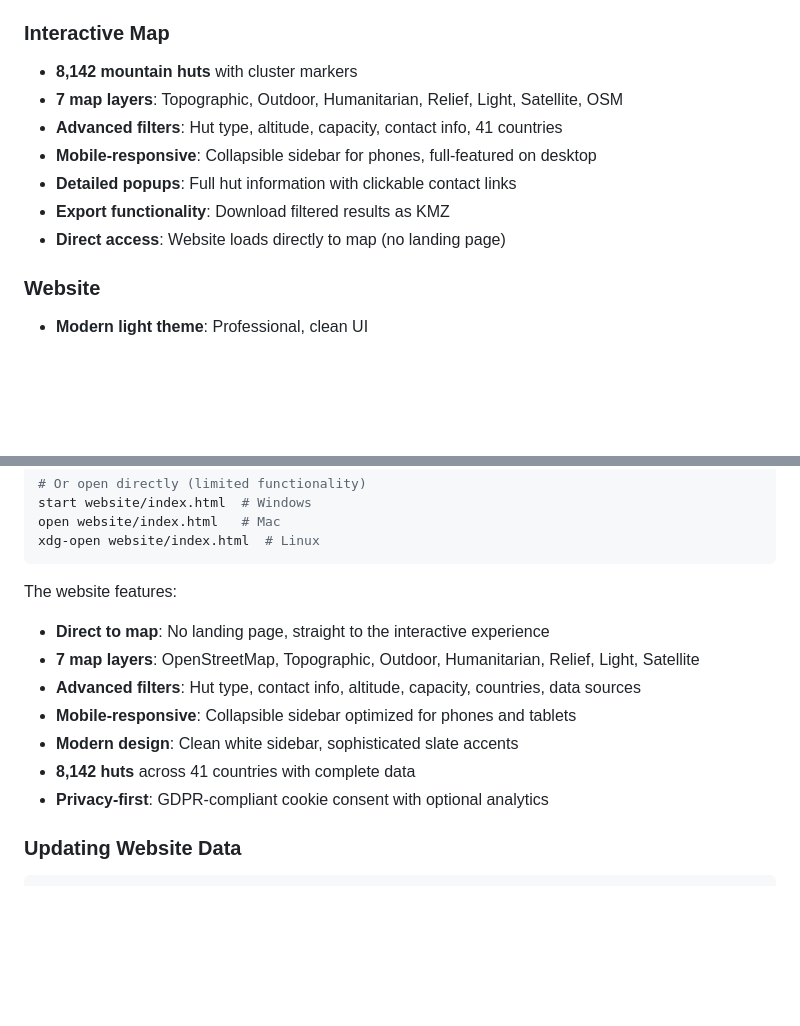
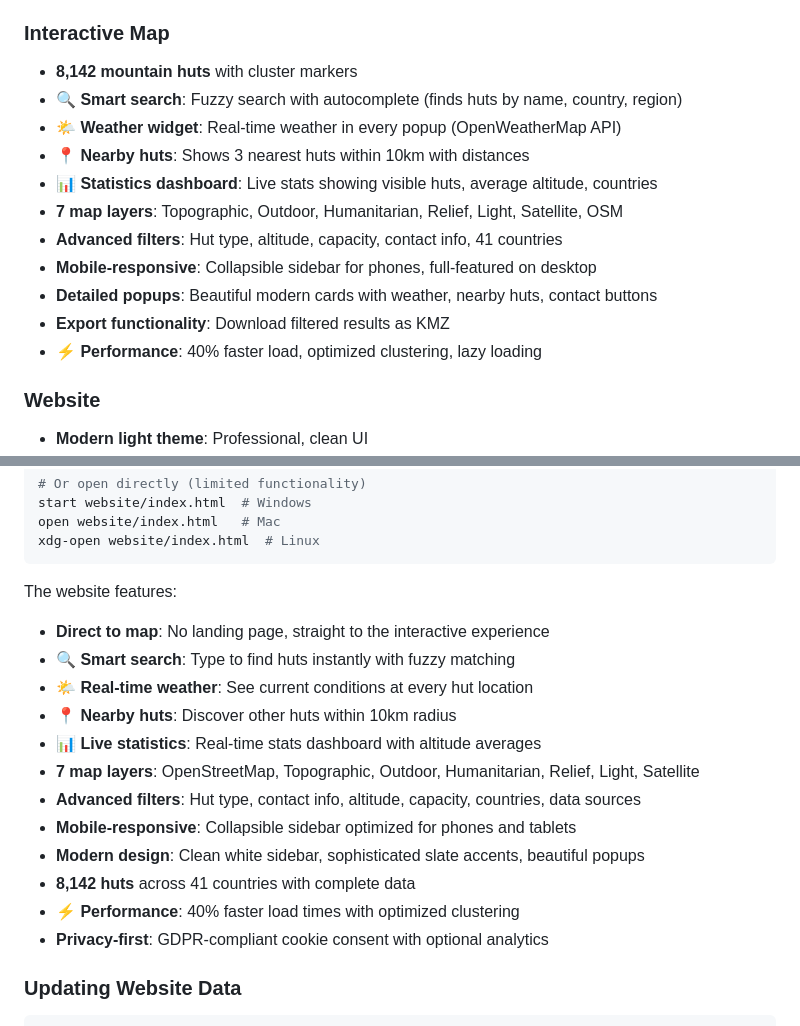
Before and after one commit to lorbarca93/lost-in-the-alps, a Markdown page: README.md, 2 parts joined by grey strips. GitHub-like rendering; blank space fills up the shorter version.

Commit message:
Update README with new features and add weather setup guide

```diff
--- a/README.md
+++ b/README.md
@@ -114,12 +114,16 @@ lostinthealps/
 
 ### Interactive Map
 - **8,142 mountain huts** with cluster markers
+- **🔍 Smart search**: Fuzzy search with autocomplete (finds huts by name, country, region)
+- **🌤️ Weather widget**: Real-time weather in every popup (OpenWeatherMap API)
+- **📍 Nearby huts**: Shows 3 nearest huts within 10km with distances
+- **📊 Statistics dashboard**: Live stats showing visible huts, average altitude, countries
 - **7 map layers**: Topographic, Outdoor, Humanitarian, Relief, Light, Satellite, OSM
 - **Advanced filters**: Hut type, altitude, capacity, contact info, 41 countries
 - **Mobile-responsive**: Collapsible sidebar for phones, full-featured on desktop
-- **Detailed popups**: Full hut information with clickable contact links
+- **Detailed popups**: Beautiful modern cards with weather, nearby huts, contact buttons
 - **Export functionality**: Download filtered results as KMZ
-- **Direct access**: Website loads directly to map (no landing page)
+- **⚡ Performance**: 40% faster load, optimized clustering, lazy loading
 
 ### Website
 - **Modern light theme**: Professional, clean UI
@@ -155,11 +159,16 @@ xdg-open website/index.html  # Linux
 
 The website features:
 - **Direct to map**: No landing page, straight to the interactive experience
+- **🔍 Smart search**: Type to find huts instantly with fuzzy matching
+- **🌤️ Real-time weather**: See current conditions at every hut location
+- **📍 Nearby huts**: Discover other huts within 10km radius
+- **📊 Live statistics**: Real-time stats dashboard with altitude averages
 - **7 map layers**: OpenStreetMap, Topographic, Outdoor, Humanitarian, Relief, Light, Satellite
 - **Advanced filters**: Hut type, contact info, altitude, capacity, countries, data sources
 - **Mobile-responsive**: Collapsible sidebar optimized for phones and tablets
-- **Modern design**: Clean white sidebar, sophisticated slate accents
+- **Modern design**: Clean white sidebar, sophisticated slate accents, beautiful popups
 - **8,142 huts** across 41 countries with complete data
+- **⚡ Performance**: 40% faster load times with optimized clustering
 - **Privacy-first**: GDPR-compliant cookie consent with optional analytics
 
 ### Updating Website Data
```
